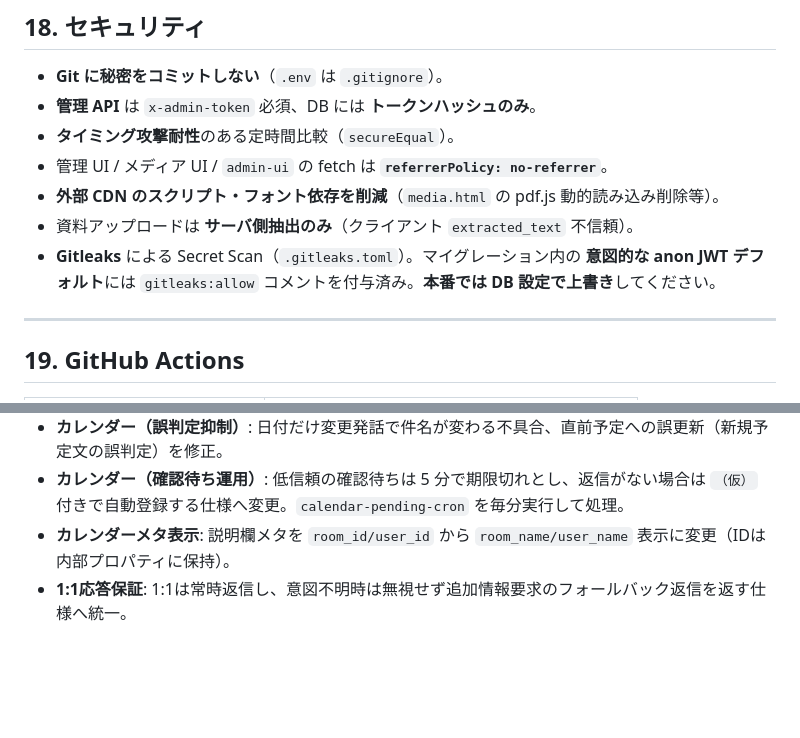
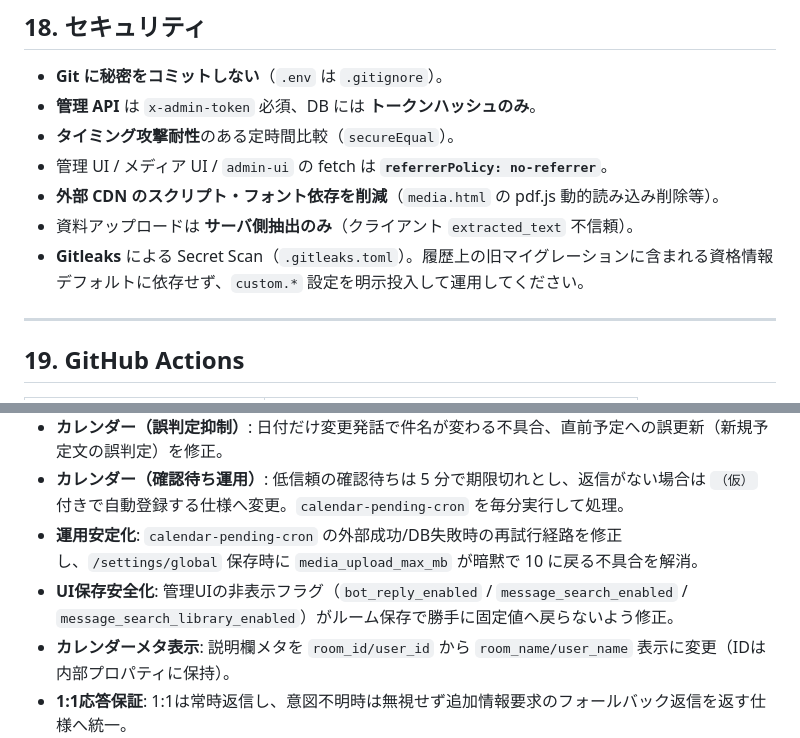
Before and after one commit to MARUGO-s/LINE-management, a Markdown page: README.md, 2 parts joined by grey strips. Rendered like a GitHub page; blank space fills up the shorter version.

```diff
--- a/README.md
+++ b/README.md
@@ -659,7 +661,7 @@ curl -sS -H "x-admin-token: ${ADMIN_TOKEN}" "$BASE/admin-api/documents?limit=1"
 - 管理 UI / メディア UI / `admin-ui` の fetch は **`referrerPolicy: no-referrer`**。
 - **外部 CDN のスクリプト・フォント依存を削減**（`media.html` の pdf.js 動的読み込み削除等）。
 - 資料アップロードは **サーバ側抽出のみ**（クライアント `extracted_text` 不信頼）。
-- **Gitleaks** による Secret Scan（`.gitleaks.toml`）。マイグレーション内の **意図的な anon JWT デフォルト**には `gitleaks:allow` コメントを付与済み。**本番では DB 設定で上書き**してください。
+- **Gitleaks** による Secret Scan（`.gitleaks.toml`）。履歴上の旧マイグレーションに含まれる資格情報デフォルトに依存せず、`custom.*` 設定を明示投入して運用してください。
 
 ---
 
@@ -715,6 +717,8 @@ curl -sS -H "x-admin-token: ${ADMIN_TOKEN}" "$BASE/admin-api/documents?limit=1"
 - **カレンダー（運用改善）**: 会話式予定変更で返信元メッセージID連動を追加し、対象取り違えを抑制。
 - **カレンダー（誤判定抑制）**: 日付だけ変更発話で件名が変わる不具合、直前予定への誤更新（新規予定文の誤判定）を修正。
 - **カレンダー（確認待ち運用）**: 低信頼の確認待ちは 5 分で期限切れとし、返信がない場合は `（仮）` 付きで自動登録する仕様へ変更。`calendar-pending-cron` を毎分実行して処理。
+- **運用安定化**: `calendar-pending-cron` の外部成功/DB失敗時の再試行経路を修正し、`/settings/global` 保存時に `media_upload_max_mb` が暗黙で 10 に戻る不具合を解消。
+- **UI保存安全化**: 管理UIの非表示フラグ（`bot_reply_enabled` / `message_search_enabled` / `message_search_library_enabled`）がルーム保存で勝手に固定値へ戻らないよう修正。
 - **カレンダーメタ表示**: 説明欄メタを `room_id/user_id` から `room_name/user_name` 表示に変更（IDは内部プロパティに保持）。
 - **1:1応答保証**: 1:1は常時返信し、意図不明時は無視せず追加情報要求のフォールバック返信を返す仕様へ統一。
 - **権限フロー**: 新規ルームは未承認デフォルト（主要権限OFF）で開始し、管理者申請・権限付与後に機能解放。権限不足質問には固定拒否文を返す。
```
Also changed, not shown: other parts of README.md (+8 -6 lines).
